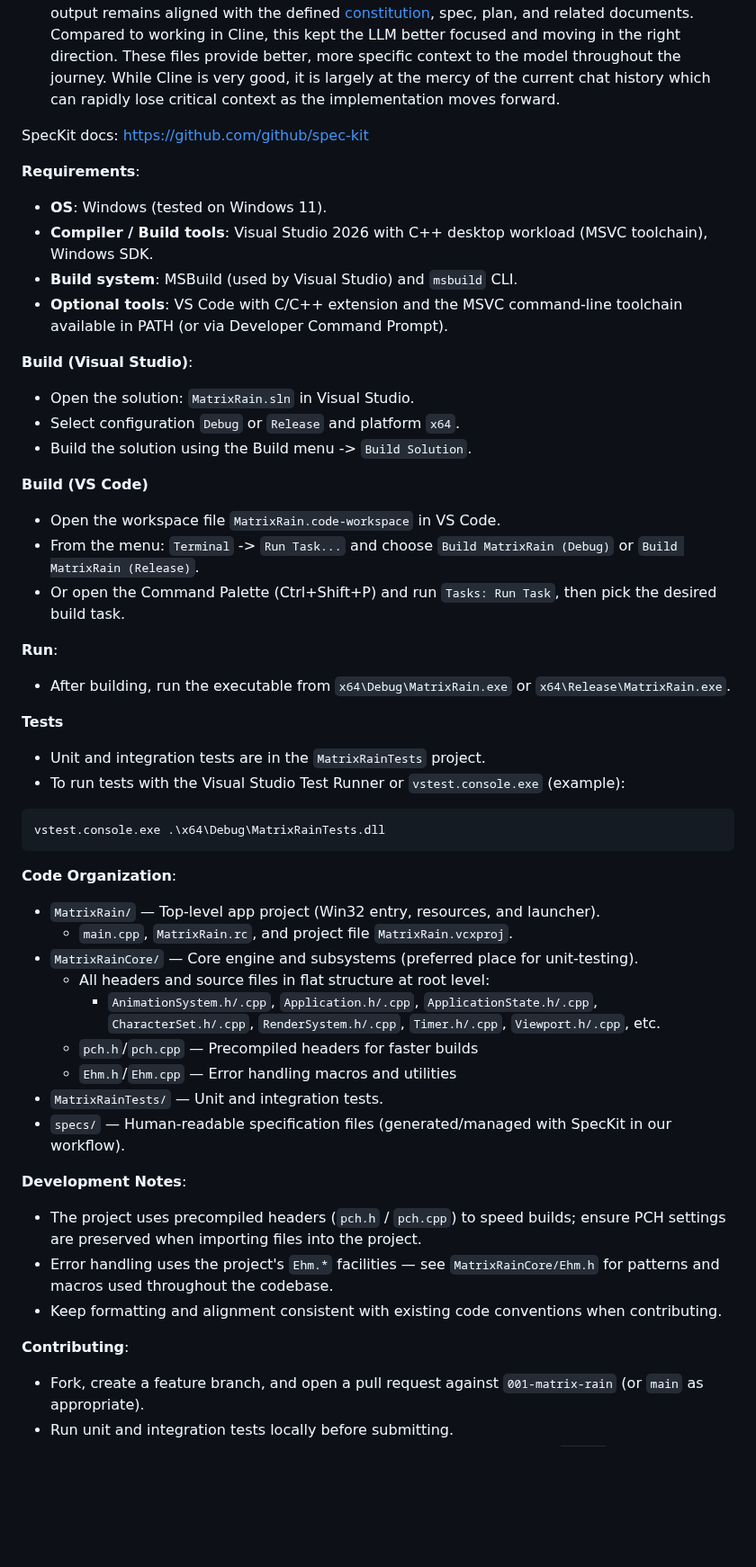
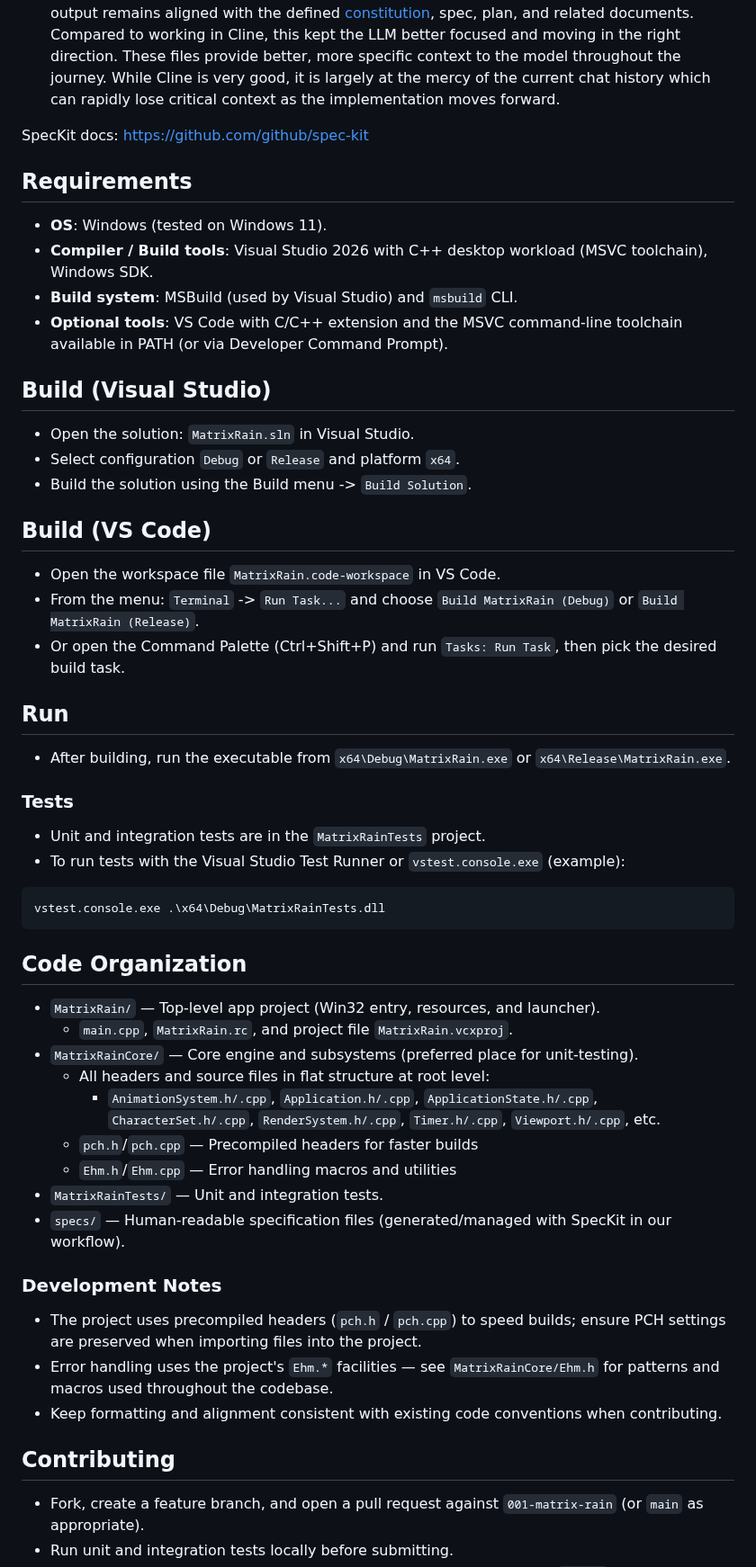
Before and after one commit to relmer/MatrixRain, a Markdown page: README.md, the part around one of its changes. Shown at 90% size. GitHub-like rendering; blank space fills up the shorter version.

````diff
--- a/README.md
+++ b/README.md
@@ -102,29 +122,33 @@ Press ` (backtick) to toggle the per-character fade timer.  This gets pretty clu
 - At this point, SpecKit was ready to start implementing tasks. It can work on individual tasks, whole phases, or anything in between. It will go in its recommended order, but you can override that if you like.
 - Throughout the various stages of work, SpecKit is constantly cross-checking that the LLM's output remains aligned with the defined [constitution](.specify/memory/constitution.md), spec, plan, and related documents. Compared to working in Cline, this kept the LLM better focused and moving in the right direction. These files provide better, more specific context to the model throughout the journey. While Cline is very good, it is largely at the mercy of the current chat history which can rapidly lose critical context as the implementation moves forward.
 
-SpecKit docs: https://github.com/github/spec-kit
+SpecKit docs: <https://github.com/github/spec-kit>
 
-**<a name="requirements"></a>Requirements**:
+## Requirements
+
 - **OS**: Windows (tested on Windows 11).
 - **Compiler / Build tools**: Visual Studio 2026 with C++ desktop workload (MSVC toolchain), Windows SDK.
 - **Build system**: MSBuild (used by Visual Studio) and `msbuild` CLI.
 - **Optional tools**: VS Code with C/C++ extension and the MSVC command-line toolchain available in PATH (or via Developer Command Prompt).
 
-**<a name="build-visual-studio"></a>Build (Visual Studio)**:
+## Build (Visual Studio)
+
 - Open the solution: `MatrixRain.sln` in Visual Studio.
 - Select configuration `Debug` or `Release` and platform `x64`.
 - Build the solution using the Build menu -> `Build Solution`.
 
-**<a name="build-vs-code"></a>Build (VS Code)**
+## Build (VS Code)
+
 - Open the workspace file `MatrixRain.code-workspace` in VS Code.
 - From the menu: `Terminal` -> `Run Task...` and choose `Build MatrixRain (Debug)` or `Build MatrixRain (Release)`.
 - Or open the Command Palette (Ctrl+Shift+P) and run `Tasks: Run Task`, then pick the desired build task.
 
-**<a name="run"></a>Run**:
+## Run
+
 - After building, run the executable from `x64\Debug\MatrixRain.exe` or `x64\Release\MatrixRain.exe`.
 
+### Tests
 
-**Tests**
 - Unit and integration tests are in the `MatrixRainTests` project.
 - To run tests with the Visual Studio Test Runner or `vstest.console.exe` (example):
 
@@ -132,7 +156,8 @@ SpecKit docs: https://github.com/github/spec-kit
 vstest.console.exe .\x64\Debug\MatrixRainTests.dll
 ```
 
-**<a name="code-organization"></a>Code Organization**:
+## Code Organization
+
 - `MatrixRain/` — Top-level app project (Win32 entry, resources, and launcher).
   - `main.cpp`, `MatrixRain.rc`, and project file `MatrixRain.vcxproj`.
 - `MatrixRainCore/` — Core engine and subsystems (preferred place for unit-testing).
@@ -143,12 +168,14 @@ vstest.console.exe .\x64\Debug\MatrixRainTests.dll
 - `MatrixRainTests/` — Unit and integration tests.
 - `specs/` — Human-readable specification files (generated/managed with SpecKit in our workflow).
 
-**Development Notes**:
+### Development Notes
+
 - The project uses precompiled headers (`pch.h` / `pch.cpp`) to speed builds; ensure PCH settings are preserved when importing files into the project.
 - Error handling uses the project's `Ehm.*` facilities — see `MatrixRainCore/Ehm.h` for patterns and macros used throughout the codebase.
 - Keep formatting and alignment consistent with existing code conventions when contributing.
 
-**<a name="contributing"></a>Contributing**:
+## Contributing
+
 - Fork, create a feature branch, and open a pull request against `001-matrix-rain` (or `main` as appropriate).
 - Run unit and integration tests locally before submitting.
 - If you're adding features that affect rendering, include a short spec in `specs/` describing behavior and configuration knobs.
````
Also changed, not shown: other parts of README.md (+68 -48 lines), assets/MatrixRainHotkeys.png (added), 1 other file.
